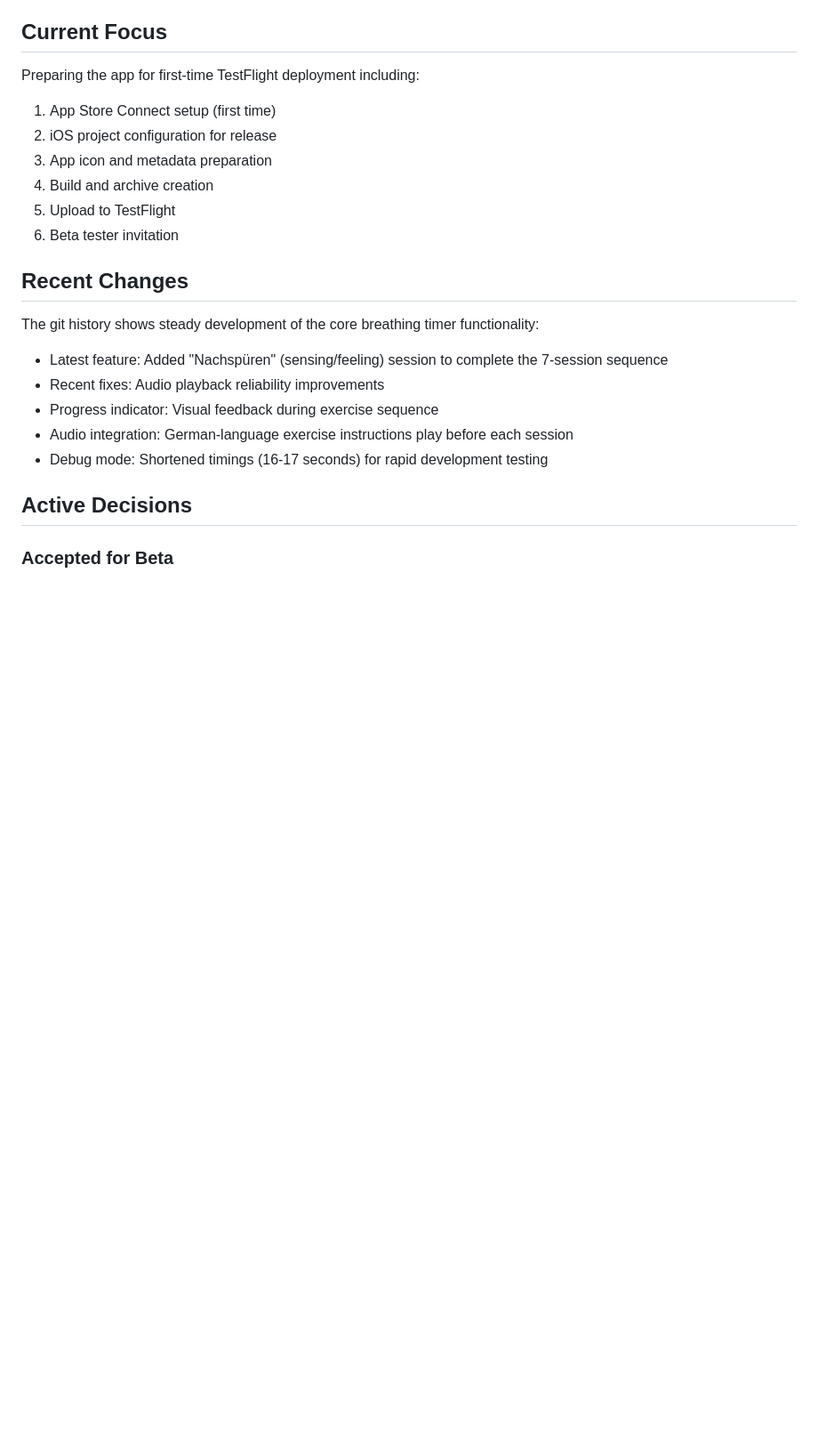
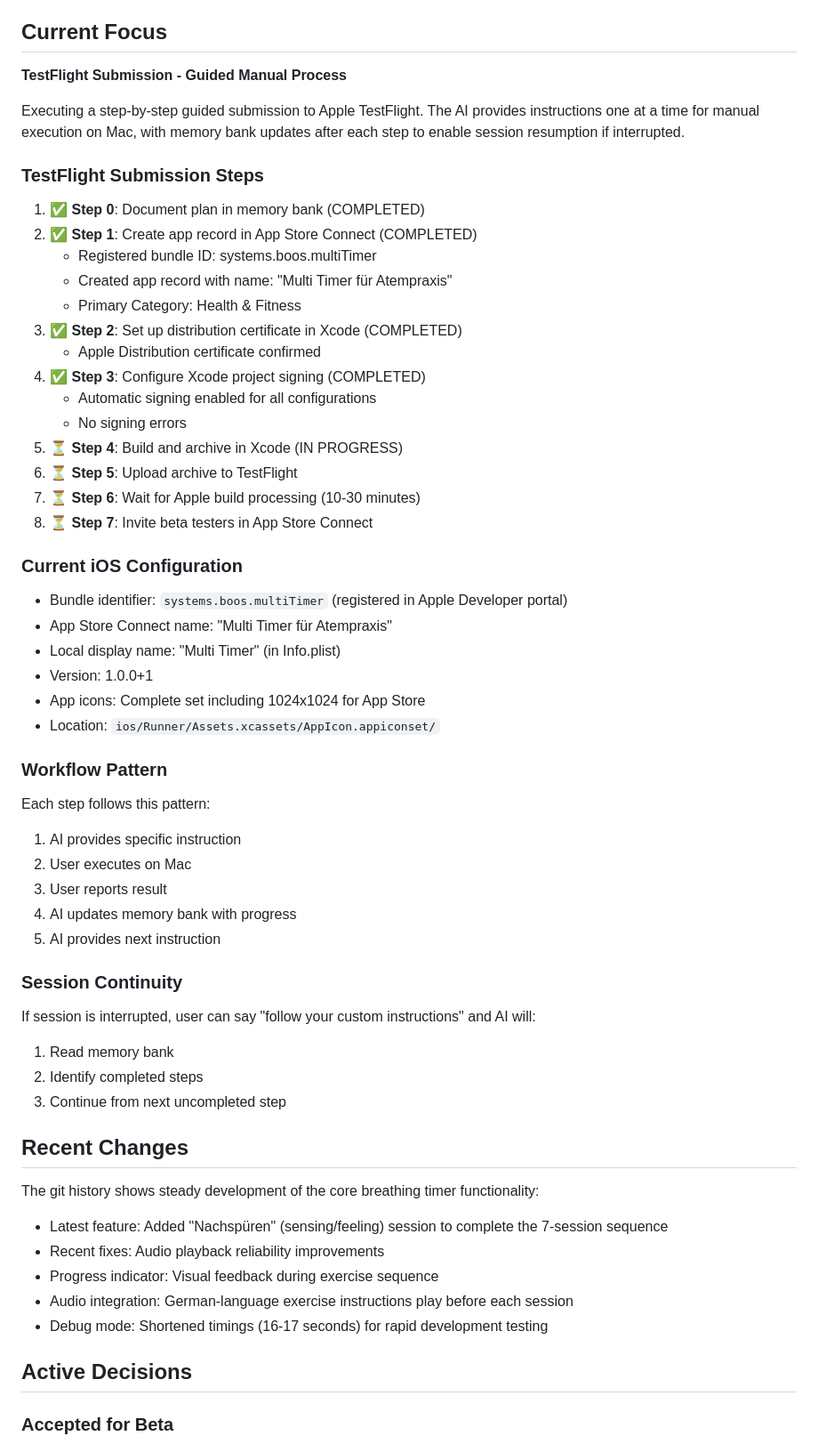
Before and after one commit to wonderbird/multi-timer, a Markdown page: memory-bank/activeContext.md, the part around one of its changes. Shown at 89% size. Drawn GitHub-style; blank space fills up the shorter version.

Commit message:
docs(beta-test): prepare beta test
Co-authored-by: Cursor Agent (Claude Sonnet 4.5) <cursoragent@cursor.com>

```diff
--- a/memory-bank/activeContext.md
+++ b/memory-bank/activeContext.md
@@ -8,14 +8,51 @@ Enable two beta testers (friends) to install and test the breathing exercise app
 
 ## Current Focus
 
-Preparing the app for first-time TestFlight deployment including:
+**TestFlight Submission - Guided Manual Process**
 
-1. App Store Connect setup (first time)
-2. iOS project configuration for release
-3. App icon and metadata preparation
-4. Build and archive creation
-5. Upload to TestFlight
-6. Beta tester invitation
+Executing a step-by-step guided submission to Apple TestFlight. The AI provides instructions one at a time for manual execution on Mac, with memory bank updates after each step to enable session resumption if interrupted.
+
+### TestFlight Submission Steps
+
+1. ✅ **Step 0**: Document plan in memory bank (COMPLETED)
+2. ✅ **Step 1**: Create app record in App Store Connect (COMPLETED)
+   - Registered bundle ID: systems.boos.multiTimer
+   - Created app record with name: "Multi Timer für Atempraxis"
+   - Primary Category: Health & Fitness
+3. ✅ **Step 2**: Set up distribution certificate in Xcode (COMPLETED)
+   - Apple Distribution certificate confirmed
+4. ✅ **Step 3**: Configure Xcode project signing (COMPLETED)
+   - Automatic signing enabled for all configurations
+   - No signing errors
+5. ⏳ **Step 4**: Build and archive in Xcode (IN PROGRESS)
+6. ⏳ **Step 5**: Upload archive to TestFlight
+7. ⏳ **Step 6**: Wait for Apple build processing (10-30 minutes)
+8. ⏳ **Step 7**: Invite beta testers in App Store Connect
+
+### Current iOS Configuration
+
+- Bundle identifier: `systems.boos.multiTimer` (registered in Apple Developer portal)
+- App Store Connect name: "Multi Timer für Atempraxis"
+- Local display name: "Multi Timer" (in Info.plist)
+- Version: 1.0.0+1
+- App icons: Complete set including 1024x1024 for App Store
+- Location: `ios/Runner/Assets.xcassets/AppIcon.appiconset/`
+
+### Workflow Pattern
+
+Each step follows this pattern:
+1. AI provides specific instruction
+2. User executes on Mac
+3. User reports result
+4. AI updates memory bank with progress
+5. AI provides next instruction
+
+### Session Continuity
+
+If session is interrupted, user can say "follow your custom instructions" and AI will:
+1. Read memory bank
+2. Identify completed steps
+3. Continue from next uncompleted step
 
 ## Recent Changes
 
```
Also changed, not shown: other parts of memory-bank/activeContext.md (+12 -10 lines), memory-bank/progress.md (+26 -9 lines).
